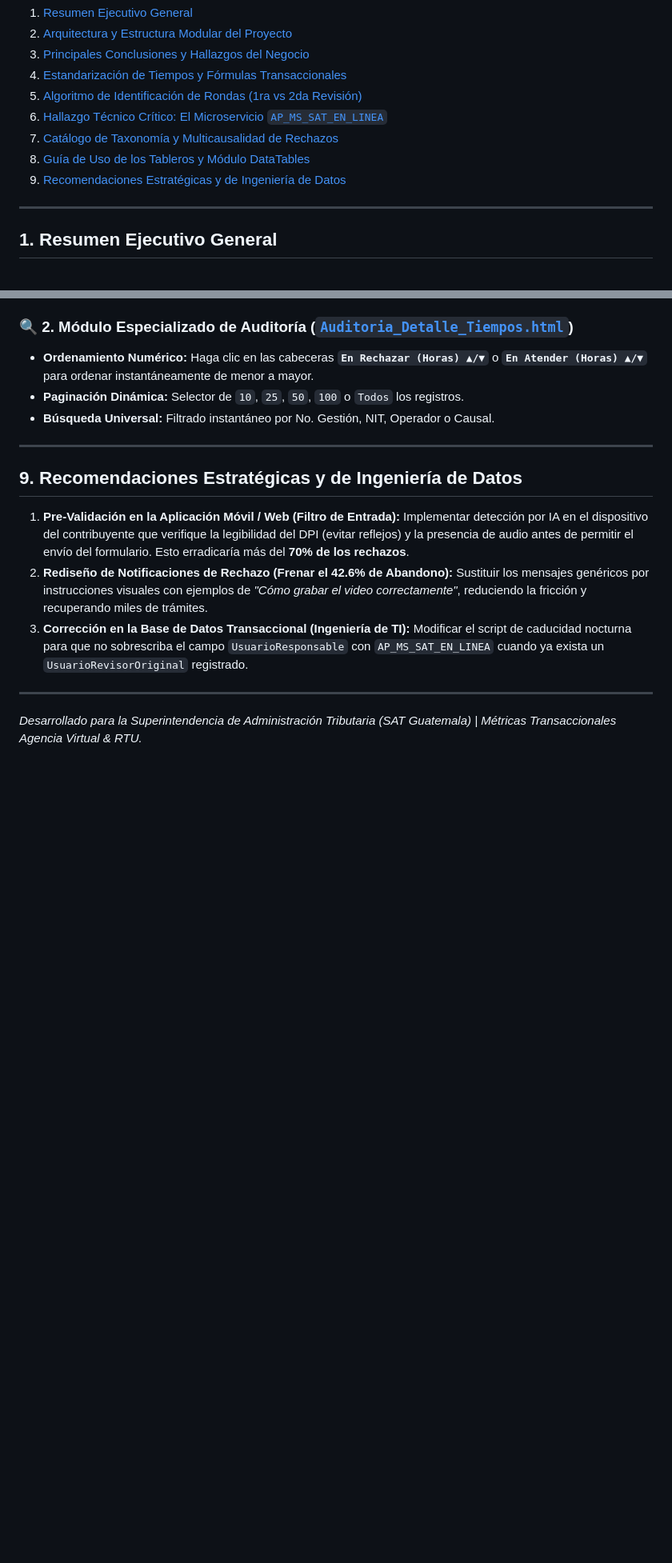
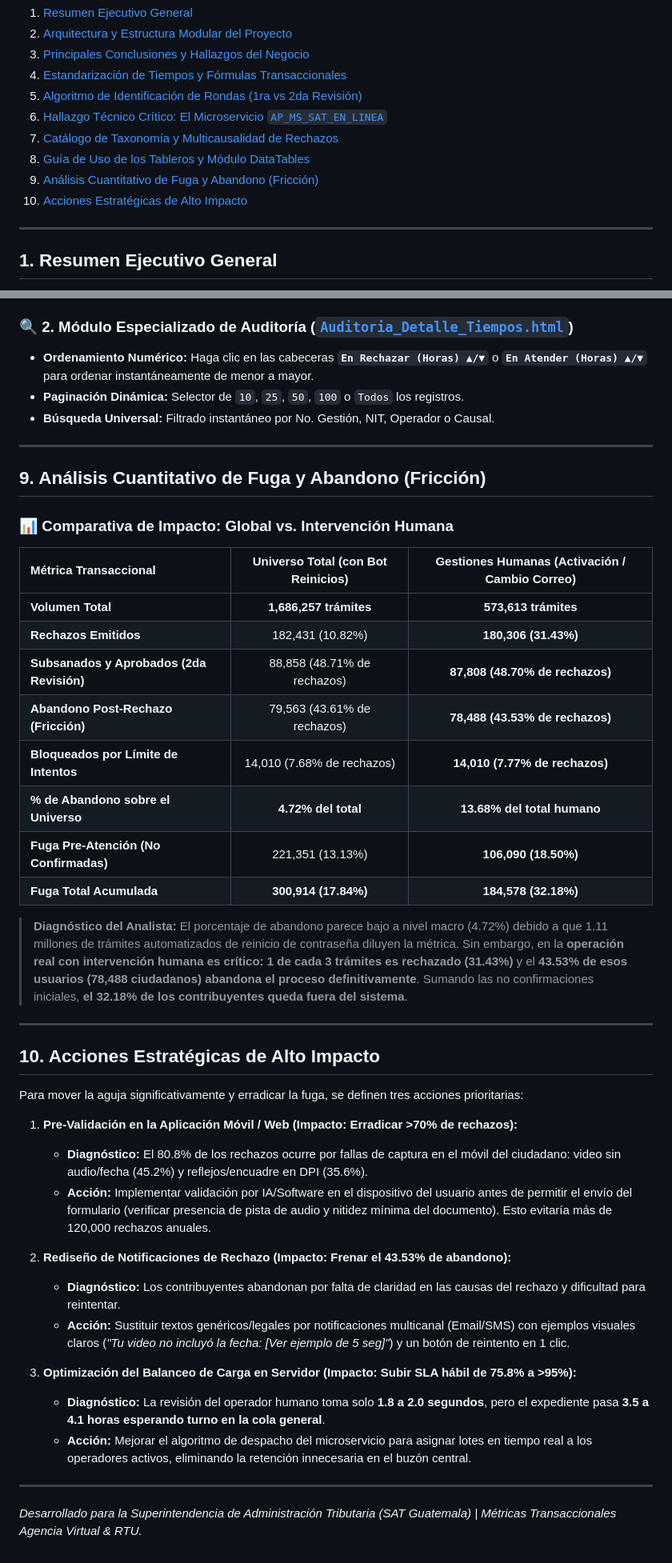
Before and after one commit to elKevin24/Metrica-AV-Y-RTU, a Markdown page: README.md, 2 parts joined by grey strips. Shown at 80% size. Rendered like a GitHub page; blank space fills up the shorter version.

Commit message:
Add friction analysis and impact actions
Updated the README to replace the strategic recommendations section with a quantitative friction analysis of abandonment and rejection rates. It adds a comparative impact table, explains how automated retries dilute macro metrics, and introduces a prioritized action plan focused on pre-validation, rejection UX, and server load balancing.

```diff
--- a/README.md
+++ b/README.md
@@ -13,7 +13,8 @@
 6. [Hallazgo Técnico Crítico: El Microservicio `AP_MS_SAT_EN_LINEA`](#6-hallazgo-técnico-crítico-el-microservicio-ap_ms_sat_en_linea)
 7. [Catálogo de Taxonomía y Multicausalidad de Rechazos](#7-catálogo-de-taxonomía-y-multicausalidad-de-rechazos)
 8. [Guía de Uso de los Tableros y Módulo DataTables](#8-guía-de-uso-de-los-tableros-y-módulo-datatables)
-9. [Recomendaciones Estratégicas y de Ingeniería de Datos](#9-recomendaciones-estratégicas-y-de-ingeniería-de-datos)
+9. [Análisis Cuantitativo de Fuga y Abandono (Fricción)](#9-análisis-cuantitativo-de-fuga-y-abandono-fricción)
+10. [Acciones Estratégicas de Alto Impacto](#10-acciones-estratégicas-de-alto-impacto)
 
 ---
 
@@ -176,14 +177,40 @@ El catálogo institucional ([`Catalogo_Motivos.xlsx`](file:///c:/Users/busqu/Doc
 
 ---
 
-## 9. Recomendaciones Estratégicas y de Ingeniería de Datos
+## 9. Análisis Cuantitativo de Fuga y Abandono (Fricción)
 
-1. **Pre-Validación en la Aplicación Móvil / Web (Filtro de Entrada):**
-   Implementar detección por IA en el dispositivo del contribuyente que verifique la legibilidad del DPI (evitar reflejos) y la presencia de audio antes de permitir el envío del formulario. Esto erradicaría más del **70% de los rechazos**.
-2. **Rediseño de Notificaciones de Rechazo (Frenar el 42.6% de Abandono):**
-   Sustituir los mensajes genéricos por instrucciones visuales con ejemplos de *"Cómo grabar el video correctamente"*, reduciendo la fricción y recuperando miles de trámites.
-3. **Corrección en la Base de Datos Transaccional (Ingeniería de TI):**
-   Modificar el script de caducidad nocturna para que no sobrescriba el campo `UsuarioResponsable` con `AP_MS_SAT_EN_LINEA` cuando ya exista un `UsuarioRevisorOriginal` registrado.
+### 📊 Comparativa de Impacto: Global vs. Intervención Humana
+
+| Métrica Transaccional | Universo Total (con Bot Reinicios) | Gestiones Humanas (Activación / Cambio Correo) |
+| :--- | :---: | :---: |
+| **Volumen Total** | **1,686,257 trámites** | **573,613 trámites** |
+| **Rechazos Emitidos** | 182,431 (10.82%) | **180,306 (31.43%)** |
+| **Subsanados y Aprobados (2da Revisión)** | 88,858 (48.71% de rechazos) | **87,808 (48.70% de rechazos)** |
+| **Abandono Post-Rechazo (Fricción)** | 79,563 (43.61% de rechazos) | **78,488 (43.53% de rechazos)** |
+| **Bloqueados por Límite de Intentos** | 14,010 (7.68% de rechazos) | **14,010 (7.77% de rechazos)** |
+| **% de Abandono sobre el Universo** | **4.72% del total** | **13.68% del total humano** |
+| **Fuga Pre-Atención (No Confirmadas)** | 221,351 (13.13%) | **106,090 (18.50%)** |
+| **Fuga Total Acumulada** | **300,914 (17.84%)** | **184,578 (32.18%)** |
+
+> **Diagnóstico del Analista:** El porcentaje de abandono parece bajo a nivel macro (4.72%) debido a que 1.11 millones de trámites automatizados de reinicio de contraseña diluyen la métrica. Sin embargo, en la **operación real con intervención humana es crítico:** **1 de cada 3 trámites es rechazado (31.43%)** y el **43.53% de esos usuarios (78,488 ciudadanos) abandona el proceso definitivamente**. Sumando las no confirmaciones iniciales, **el 32.18% de los contribuyentes queda fuera del sistema**.
+
+---
+
+## 10. Acciones Estratégicas de Alto Impacto
+
+Para mover la aguja significativamente y erradicar la fuga, se definen tres acciones prioritarias:
+
+1. **Pre-Validación en la Aplicación Móvil / Web (Impacto: Erradicar >70% de rechazos):**
+   * **Diagnóstico:** El 80.8% de los rechazos ocurre por fallas de captura en el móvil del ciudadano: video sin audio/fecha (45.2%) y reflejos/encuadre en DPI (35.6%).
+   * **Acción:** Implementar validación por IA/Software en el dispositivo del usuario antes de permitir el envío del formulario (verificar presencia de pista de audio y nitidez mínima del documento). Esto evitaría más de 120,000 rechazos anuales.
+
+2. **Rediseño de Notificaciones de Rechazo (Impacto: Frenar el 43.53% de abandono):**
+   * **Diagnóstico:** Los contribuyentes abandonan por falta de claridad en las causas del rechazo y dificultad para reintentar.
+   * **Acción:** Sustituir textos genéricos/legales por notificaciones multicanal (Email/SMS) con ejemplos visuales claros (*"Tu video no incluyó la fecha: [Ver ejemplo de 5 seg]"*) y un botón de reintento en 1 clic.
+
+3. **Optimización del Balanceo de Carga en Servidor (Impacto: Subir SLA hábil de 75.8% a >95%):**
+   * **Diagnóstico:** La revisión del operador humano toma solo **1.8 a 2.0 segundos**, pero el expediente pasa **3.5 a 4.1 horas esperando turno en la cola general**.
+   * **Acción:** Mejorar el algoritmo de despacho del microservicio para asignar lotes en tiempo real a los operadores activos, eliminando la retención innecesaria en el buzón central.
 
 ---
 *Desarrollado para la Superintendencia de Administración Tributaria (SAT Guatemala) | Métricas Transaccionales Agencia Virtual & RTU.*
```
